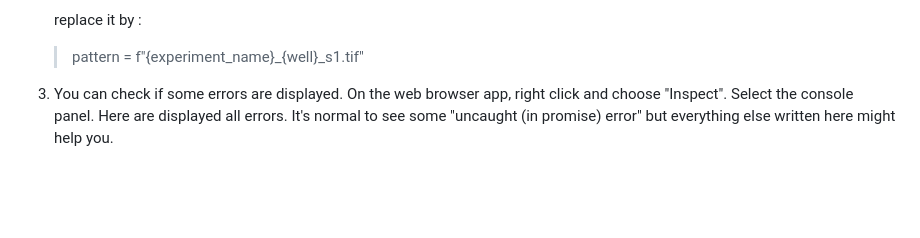
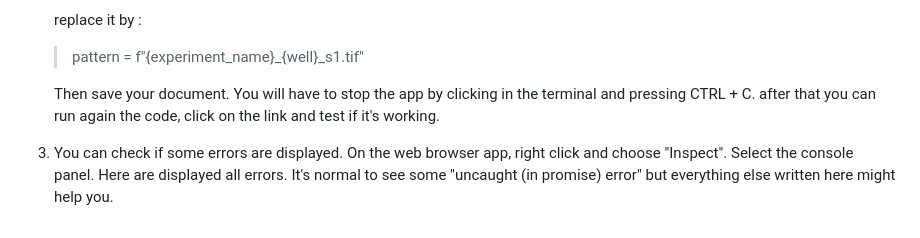
Before and after one commit to Djul0/Classify, a Markdown page: README.md, the part around the change. Rendered like a GitHub page; blank space fills up the shorter version.

```diff
--- a/README.md
+++ b/README.md
@@ -46,4 +46,6 @@ If no images are transfeered, this is maybe because of two possibilities:
 
     >pattern = f"{experiment_name}_{well}_s1.tif"
 
-3) You can check if some errors are displayed. On the web browser app, right click and choose "Inspect". Select the console panel. Here are displayed all errors. It's normal to see some "uncaught (in promise) error" but everything else written here might help you.
+    Then save your document. You will have to stop the app by clicking in the terminal and pressing CTRL + C. after that you can run again the code, click on the link and test if it's working.
+
+4) You can check if some errors are displayed. On the web browser app, right click and choose "Inspect". Select the console panel. Here are displayed all errors. It's normal to see some "uncaught (in promise) error" but everything else written here might help you.
```
